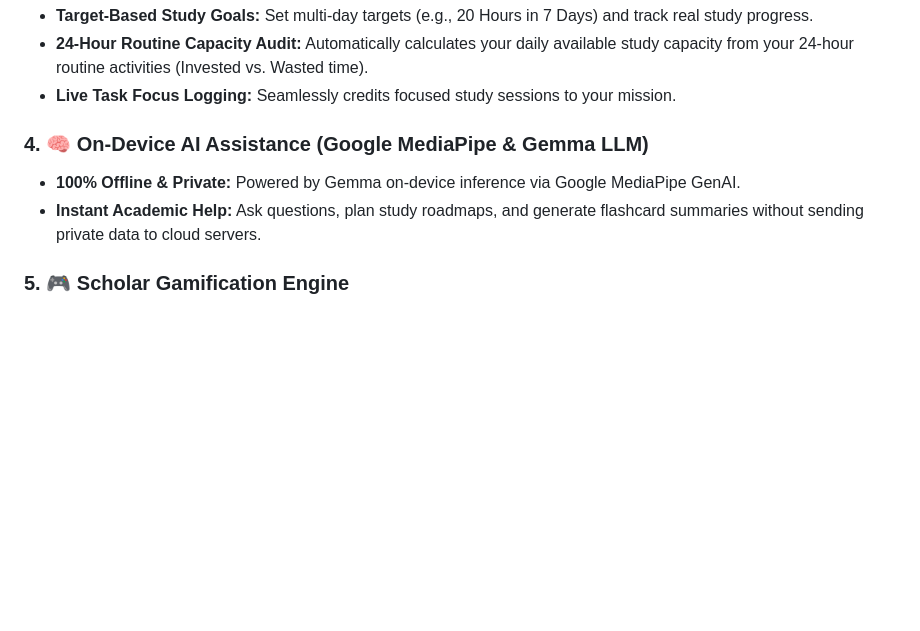
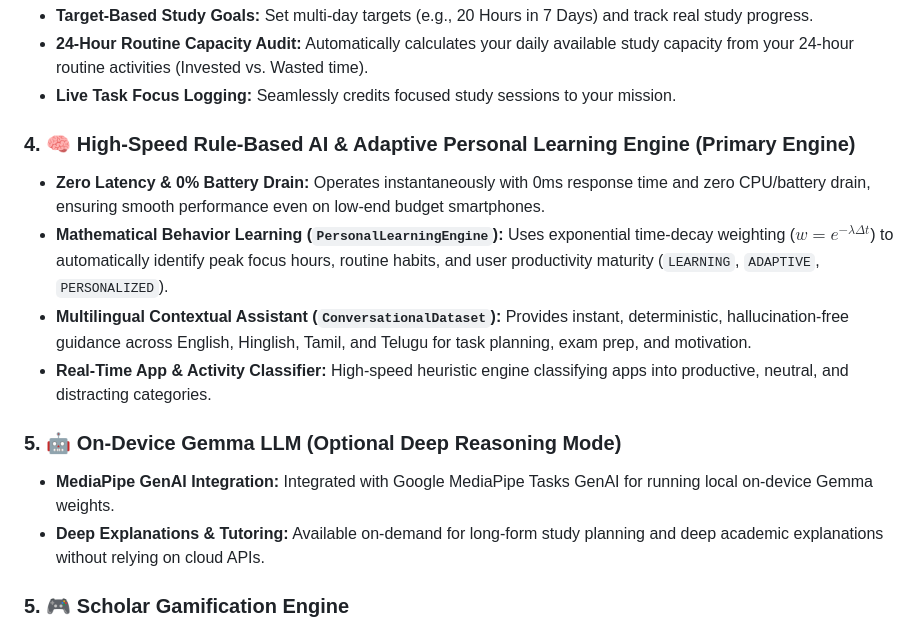
Before and after one commit to nishantkumar-AIML/StudentFocus, a Markdown page: README.md, the part around the change. Drawn GitHub-style; blank space fills up the shorter version.

Commit message:
docs: Detail hybrid AI architecture (Rule-based engine + Gemma LLM)

```diff
--- a/README.md
+++ b/README.md
@@ -26,9 +26,15 @@
 * **24-Hour Routine Capacity Audit:** Automatically calculates your daily available study capacity from your 24-hour routine activities (Invested vs. Wasted time).
 * **Live Task Focus Logging:** Seamlessly credits focused study sessions to your mission.
 
-### 4. 🧠 On-Device AI Assistance (Google MediaPipe & Gemma LLM)
-* **100% Offline & Private:** Powered by Gemma on-device inference via Google MediaPipe GenAI.
-* **Instant Academic Help:** Ask questions, plan study roadmaps, and generate flashcard summaries without sending private data to cloud servers.
+### 4. 🧠 High-Speed Rule-Based AI & Adaptive Personal Learning Engine (Primary Engine)
+* **Zero Latency & 0% Battery Drain:** Operates instantaneously with 0ms response time and zero CPU/battery drain, ensuring smooth performance even on low-end budget smartphones.
+* **Mathematical Behavior Learning (`PersonalLearningEngine`):** Uses exponential time-decay weighting ($w = e^{-\lambda \Delta t}$) to automatically identify peak focus hours, routine habits, and user productivity maturity (`LEARNING`, `ADAPTIVE`, `PERSONALIZED`).
+* **Multilingual Contextual Assistant (`ConversationalDataset`):** Provides instant, deterministic, hallucination-free guidance across English, Hinglish, Tamil, and Telugu for task planning, exam prep, and motivation.
+* **Real-Time App & Activity Classifier:** High-speed heuristic engine classifying apps into productive, neutral, and distracting categories.
+
+### 5. 🤖 On-Device Gemma LLM (Optional Deep Reasoning Mode)
+* **MediaPipe GenAI Integration:** Integrated with Google MediaPipe Tasks GenAI for running local on-device Gemma weights.
+* **Deep Explanations & Tutoring:** Available on-demand for long-form study planning and deep academic explanations without relying on cloud APIs.
 
 ### 5. 🎮 Scholar Gamification Engine
 * **XP, Levels, and Badges:** Earn experience points (XP) for completing tasks, finishing study intervals, and maintaining streaks.
```
